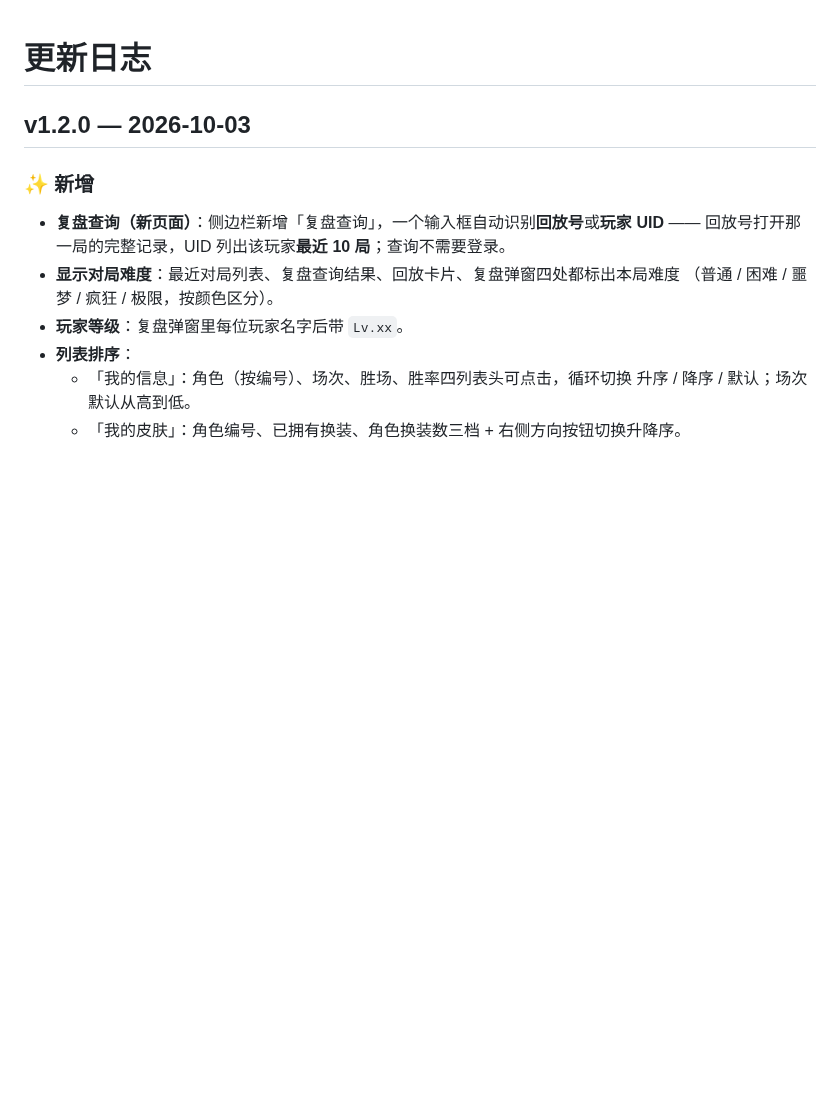
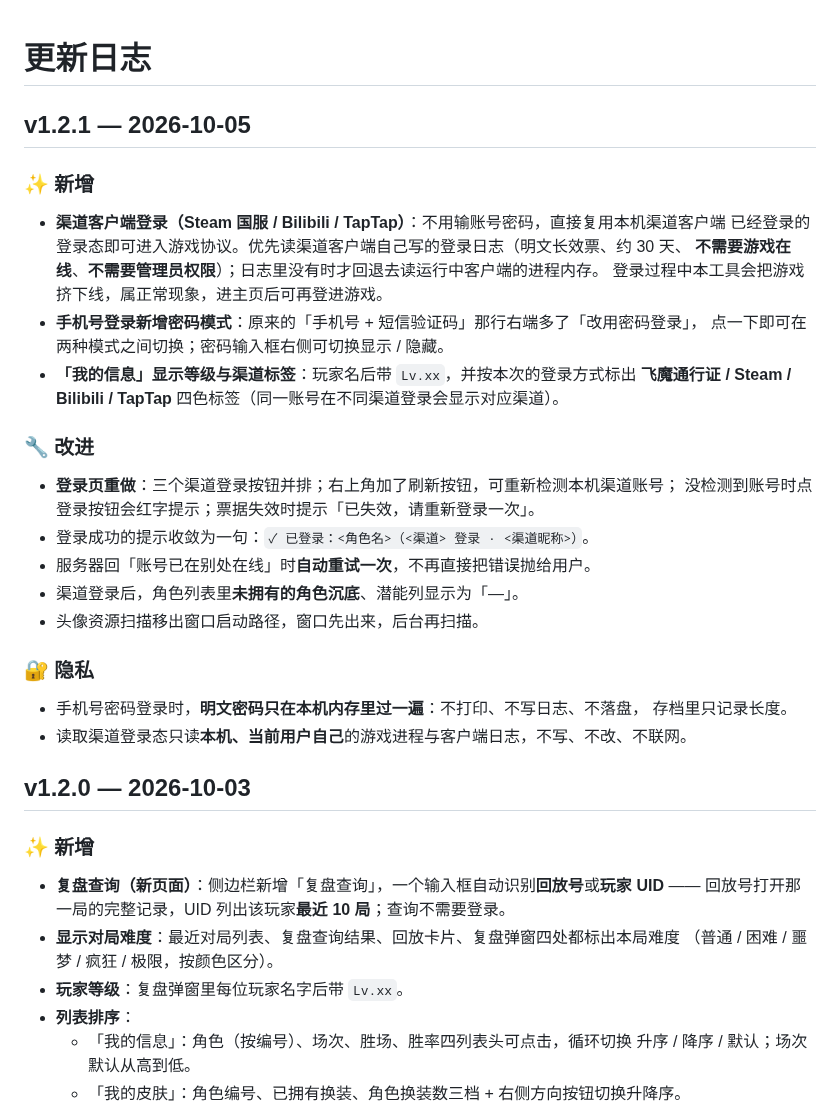
Before and after one commit to ZtyanCrany/AstralParty_Dex, a Markdown page: CHANGELOG.md, the part around the change. GitHub-like rendering; blank space fills up the shorter version.

```diff
--- a/CHANGELOG.md
+++ b/CHANGELOG.md
@@ -1,4 +1,32 @@
 # 更新日志
+
+## v1.2.1 — 2026-10-05
+
+### ✨ 新增
+
+- **渠道客户端登录（Steam 国服 / Bilibili / TapTap）**：不用输账号密码，直接复用本机渠道客户端
+  已经登录的登录态即可进入游戏协议。优先读渠道客户端自己写的登录日志（明文长效票、约 30 天、
+  **不需要游戏在线**、**不需要管理员权限**）；日志里没有时才回退去读运行中客户端的进程内存。
+  登录过程中本工具会把游戏挤下线，属正常现象，进主页后可再登进游戏。
+- **手机号登录新增密码模式**：原来的「手机号 + 短信验证码」那行右端多了「改用密码登录」，
+  点一下即可在两种模式之间切换；密码输入框右侧可切换显示 / 隐藏。
+- **「我的信息」显示等级与渠道标签**：玩家名后带 `Lv.xx`，并按本次的登录方式标出
+  **飞魔通行证 / Steam / Bilibili / TapTap** 四色标签（同一账号在不同渠道登录会显示对应渠道）。
+
+### 🔧 改进
+
+- **登录页重做**：三个渠道登录按钮并排；右上角加了刷新按钮，可重新检测本机渠道账号；
+  没检测到账号时点登录按钮会红字提示；票据失效时提示「已失效，请重新登录一次」。
+- 登录成功的提示收敛为一句：`✓ 已登录：<角色名>（<渠道> 登录 · <渠道昵称>）`。
+- 服务器回「账号已在别处在线」时**自动重试一次**，不再直接把错误抛给用户。
+- 渠道登录后，角色列表里**未拥有的角色沉底**、潜能列显示为「—」。
+- 头像资源扫描移出窗口启动路径，窗口先出来，后台再扫描。
+
+### 🔐 隐私
+
+- 手机号密码登录时，**明文密码只在本机内存里过一遍**：不打印、不写日志、不落盘，
+  存档里只记录长度。
+- 读取渠道登录态只读**本机、当前用户自己**的游戏进程与客户端日志，不写、不改、不联网。
 
 ## v1.2.0 — 2026-10-03
 
```
Also changed, not shown: README.en.md (+2 -2 lines), README.md (+2 -2 lines), screenshots/01-profile.png, screenshots/06-login.png.
